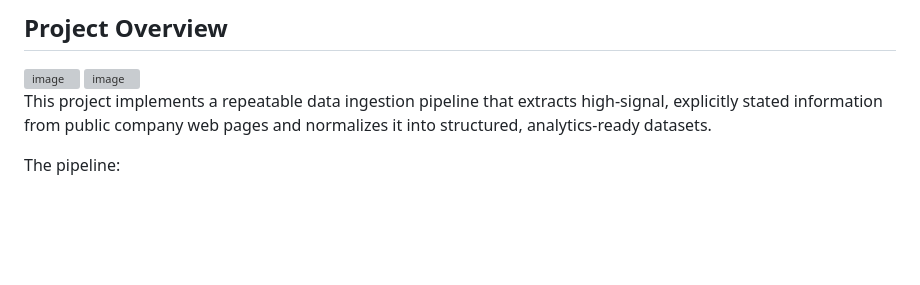
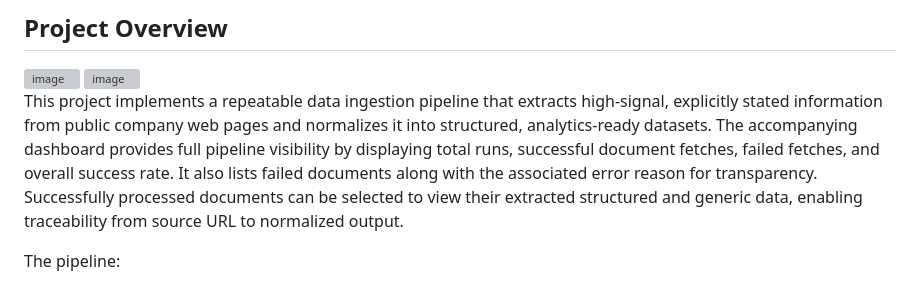
Before and after one commit to yash268/Data-discovery, a Markdown page: README.md, the part around the change. GitHub-like rendering; blank space fills up the shorter version; grey boxes are pictures that could not be loaded.

```diff
--- a/README.md
+++ b/README.md
@@ -11,9 +11,7 @@ Submission For: SecondaryLink Interview Project
 <img width="1896" height="791" alt="image" src="https://github.com/user-attachments/assets/8ef46708-d079-45d0-8726-89a6edb9a122" />
 
 
-This project implements a repeatable data ingestion pipeline that
-extracts high-signal, explicitly stated information from public company
-web pages and normalizes it into structured, analytics-ready datasets.
+This project implements a repeatable data ingestion pipeline that extracts high-signal, explicitly stated information from public company web pages and normalizes it into structured, analytics-ready datasets. The accompanying dashboard provides full pipeline visibility by displaying total runs, successful document fetches, failed fetches, and overall success rate. It also lists failed documents along with the associated error reason for transparency. Successfully processed documents can be selected to view their extracted structured and generic data, enabling traceability from source URL to normalized output.
 
 The pipeline:
 
```
